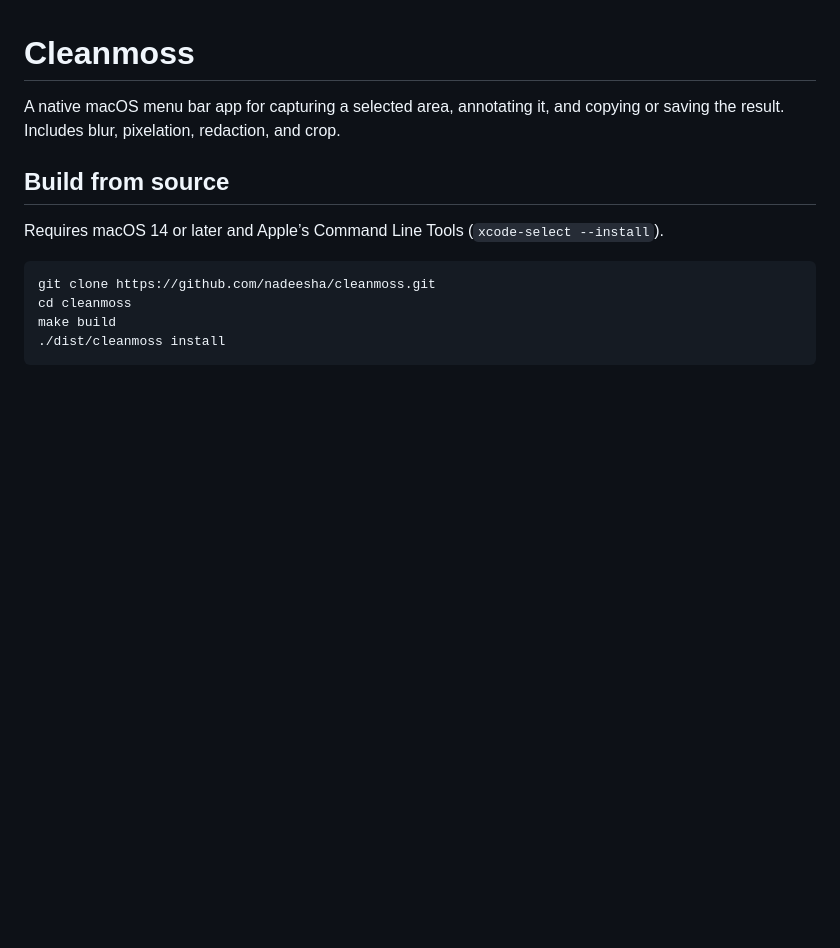
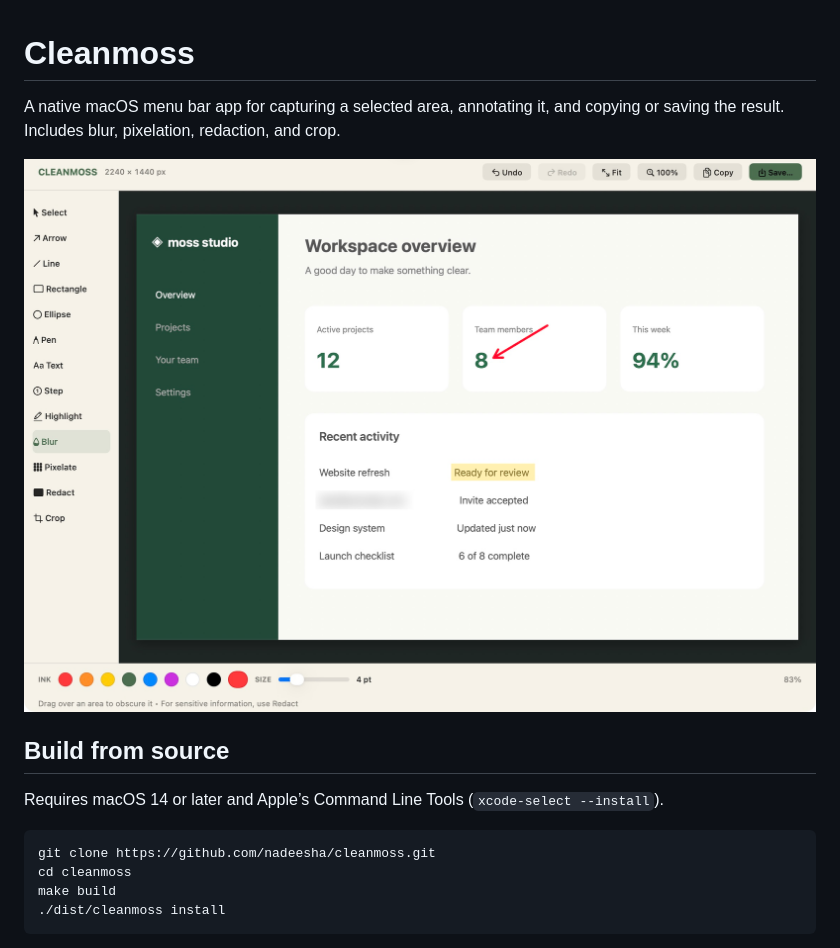
Before and after one commit to nadeesha/cleanmoss, a Markdown page: README.md, the part around the change. Rendered like a GitHub page; pictures changed too: docs/cleanmoss-editor.png (added); blank space fills up the shorter version.

Commit message:
Show Cleanmoss editor in README

```diff
--- a/README.md
+++ b/README.md
@@ -1,6 +1,8 @@
 # Cleanmoss
 
 A native macOS menu bar app for capturing a selected area, annotating it, and copying or saving the result. Includes blur, pixelation, redaction, and crop.
+
+![Cleanmoss editor showing an arrow, a highlighted status, and a blurred field on a sample capture](docs/cleanmoss-editor.png)
 
 ## Build from source
 
```
